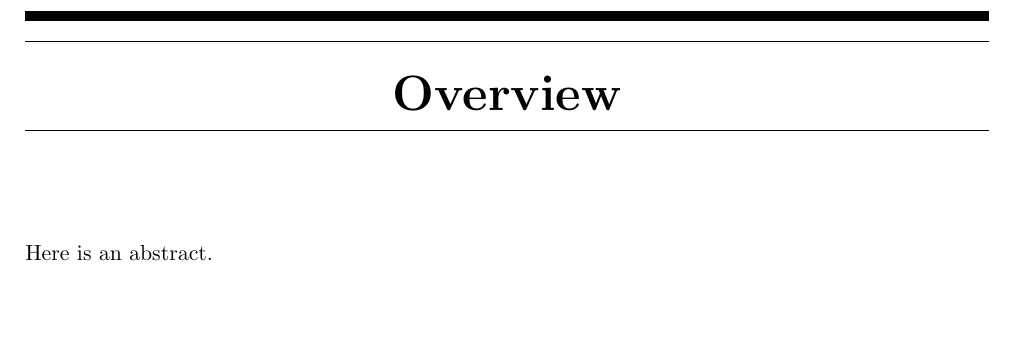
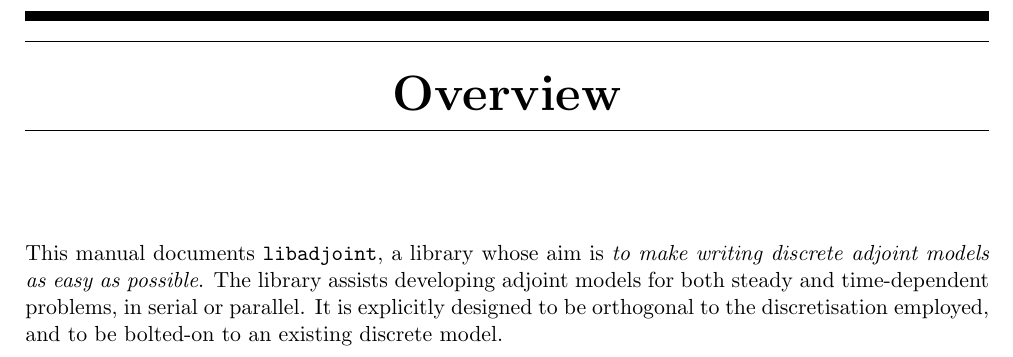
Before and after one commit to ju-liu/libadjoint, a LaTeX book (doc/manual/manual.tex, which reads doc/manual/overview.tex): part of page 3 of 13, cut so that both start at the same text, the shorter picture padded with empty space. Compiled offline with pdfLaTeX.

Commit message:
A draft abstract

```diff
--- a/doc/manual/overview.tex
+++ b/doc/manual/overview.tex
@@ -1,3 +1,7 @@
 \chapter*{Overview}
 
-Here is an abstract.
+This manual documents \libadjoint, a library whose aim is \emph{to make
+writing discrete adjoint models as easy as possible}. The library assists
+developing adjoint models for both steady and time-dependent problems,
+in serial or parallel. It is explicitly designed to be orthogonal to the
+discretisation employed, and to be bolted-on to an existing discrete model.
```
Also changed, not shown: doc/manual/Makefile.
